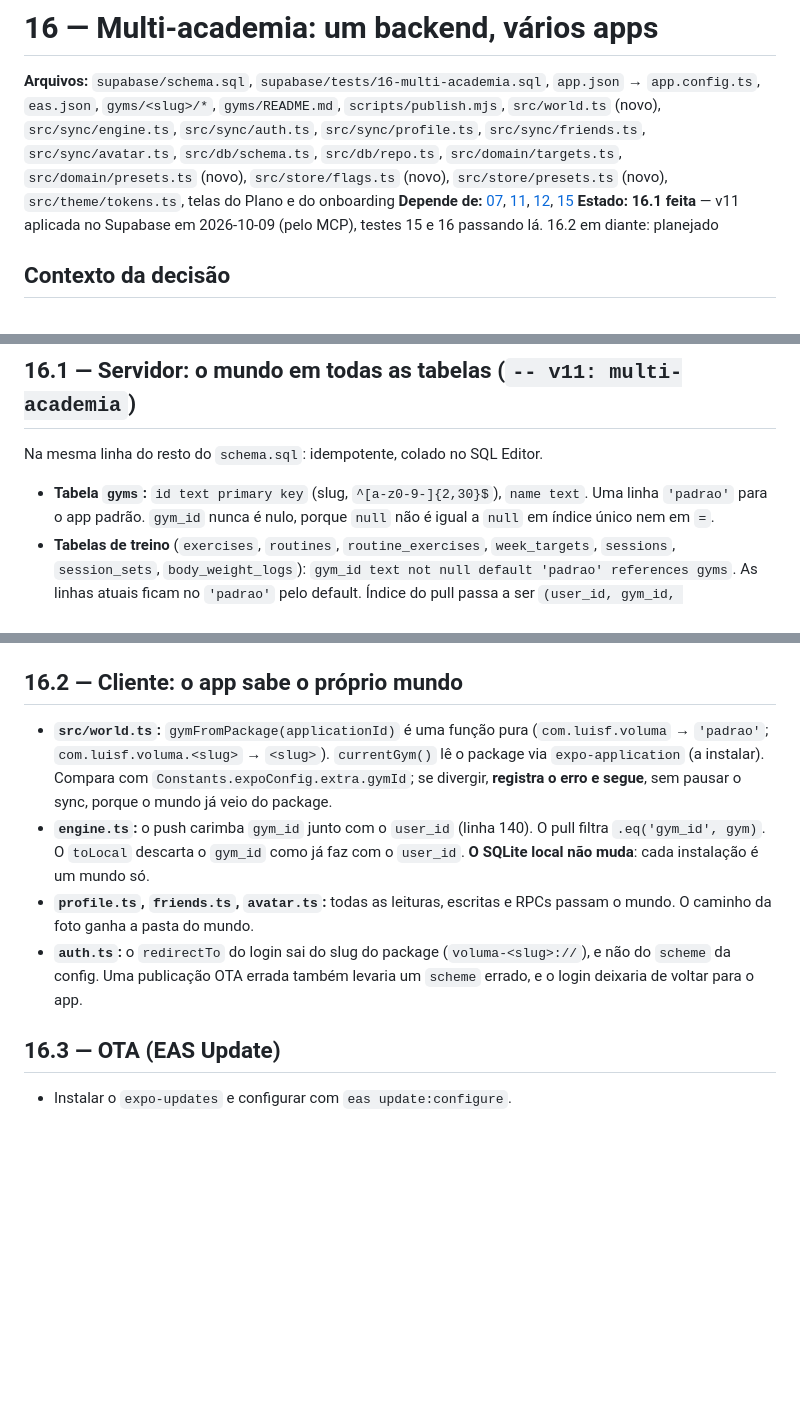
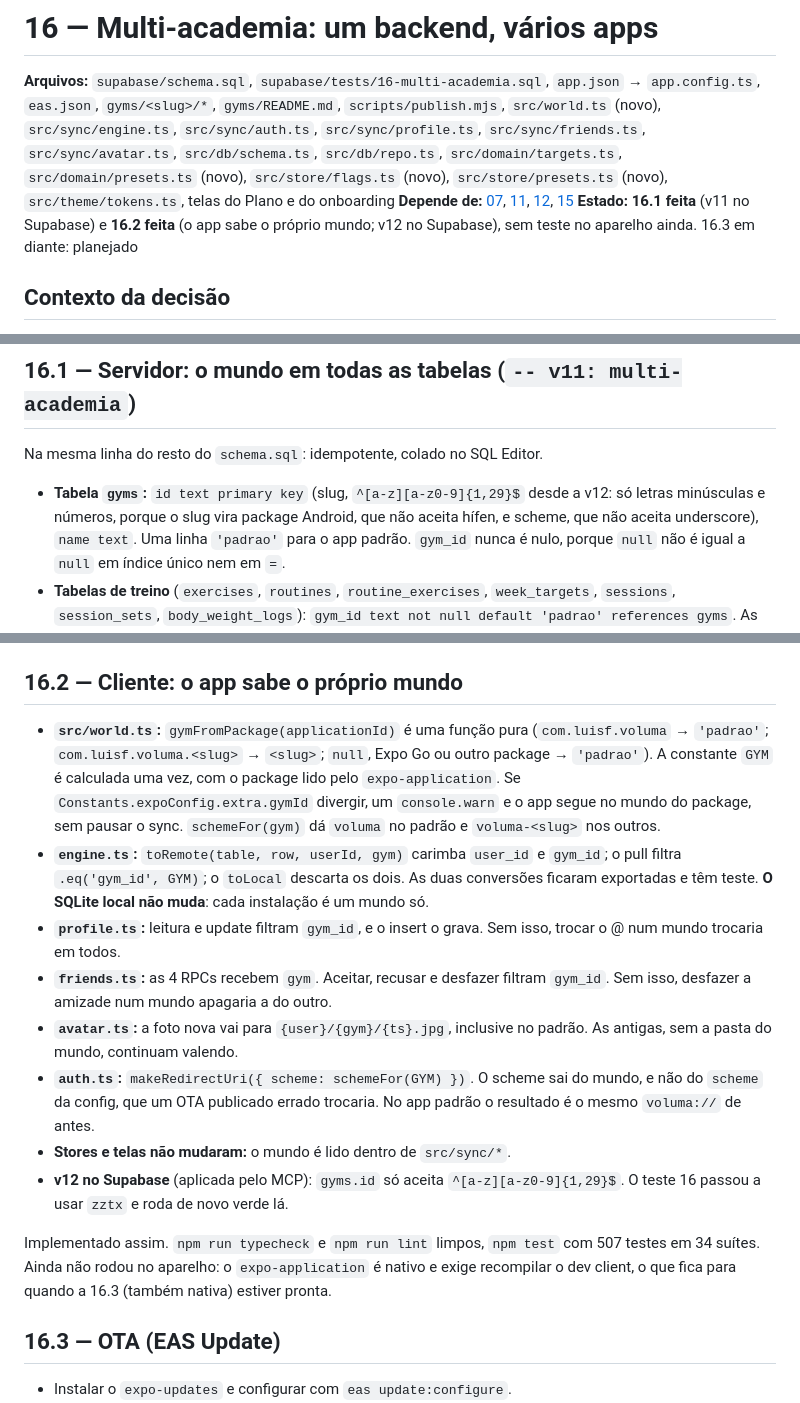
Before and after one commit to luisfelypehoffmanndev/Voluma, a Markdown page: plans/16-multi-academia.md, 3 parts joined by grey strips. Rendered like a GitHub page; blank space fills up the shorter version.

```diff
--- a/plans/16-multi-academia.md
+++ b/plans/16-multi-academia.md
@@ -10,7 +10,7 @@
 do onboarding
 **Depende de:** [07](07-login-google.md), [11](11-perfil-handle.md),
 [12](12-amigos.md), [15](15-avatar-e-nomes.md)
-**Estado:** **16.1 feita** — v11 aplicada no Supabase em 2026-10-09 (pelo MCP), testes 15 e 16 passando lá. 16.2 em diante: planejado
+**Estado:** **16.1 feita** (v11 no Supabase) e **16.2 feita** (o app sabe o próprio mundo; v12 no Supabase), sem teste no aparelho ainda. 16.3 em diante: planejado
 
 ## Contexto da decisão
 
@@ -67,7 +67,9 @@ O que foi decidido, e por quê:
 
 Na mesma linha do resto do `schema.sql`: idempotente, colado no SQL Editor.
 
-- **Tabela `gyms`:** `id text primary key` (slug, `^[a-z0-9-]{2,30}$`),
+- **Tabela `gyms`:** `id text primary key` (slug, `^[a-z][a-z0-9]{1,29}$`
+  desde a v12: só letras minúsculas e números, porque o slug vira package
+  Android, que não aceita hífen, e scheme, que não aceita underscore),
   `name text`. Uma linha `'padrao'` para o app padrão. `gym_id` nunca é nulo,
   porque `null` não é igual a `null` em índice único nem em `=`.
 - **Tabelas de treino** (`exercises`, `routines`, `routine_exercises`,
@@ -110,18 +112,34 @@ update de `friendships` é liberado de novo.
 ## 16.2 — Cliente: o app sabe o próprio mundo
 
 - **`src/world.ts`:** `gymFromPackage(applicationId)` é uma função pura
-  (`com.luisf.voluma` → `'padrao'`; `com.luisf.voluma.<slug>` → `<slug>`).
-  `currentGym()` lê o package via `expo-application` (a instalar). Compara com
-  `Constants.expoConfig.extra.gymId`; se divergir, **registra o erro e segue**,
-  sem pausar o sync, porque o mundo já veio do package.
-- **`engine.ts`:** o push carimba `gym_id` junto com o `user_id` (linha 140).
-  O pull filtra `.eq('gym_id', gym)`. O `toLocal` descarta o `gym_id` como já
-  faz com o `user_id`. **O SQLite local não muda**: cada instalação é um mundo só.
-- **`profile.ts`, `friends.ts`, `avatar.ts`:** todas as leituras, escritas e
-  RPCs passam o mundo. O caminho da foto ganha a pasta do mundo.
-- **`auth.ts`:** o `redirectTo` do login sai do slug do package
-  (`voluma-<slug>://`), e não do `scheme` da config. Uma publicação OTA errada
-  também levaria um `scheme` errado, e o login deixaria de voltar para o app.
+  (`com.luisf.voluma` → `'padrao'`; `com.luisf.voluma.<slug>` → `<slug>`;
+  `null`, Expo Go ou outro package → `'padrao'`). A constante `GYM` é
+  calculada uma vez, com o package lido pelo `expo-application`. Se
+  `Constants.expoConfig.extra.gymId` divergir, um `console.warn` e o app segue
+  no mundo do package, sem pausar o sync. `schemeFor(gym)` dá `voluma` no
+  padrão e `voluma-<slug>` nos outros.
+- **`engine.ts`:** `toRemote(table, row, userId, gym)` carimba `user_id` e
+  `gym_id`; o pull filtra `.eq('gym_id', GYM)`; o `toLocal` descarta os dois.
+  As duas conversões ficaram exportadas e têm teste. **O SQLite local não
+  muda**: cada instalação é um mundo só.
+- **`profile.ts`:** leitura e update filtram `gym_id`, e o insert o grava. Sem
+  isso, trocar o @ num mundo trocaria em todos.
+- **`friends.ts`:** as 4 RPCs recebem `gym`. Aceitar, recusar e desfazer
+  filtram `gym_id`. Sem isso, desfazer a amizade num mundo apagaria a do outro.
+- **`avatar.ts`:** a foto nova vai para `{user}/{gym}/{ts}.jpg`, inclusive no
+  padrão. As antigas, sem a pasta do mundo, continuam valendo.
+- **`auth.ts`:** `makeRedirectUri({ scheme: schemeFor(GYM) })`. O scheme sai do
+  mundo, e não do `scheme` da config, que um OTA publicado errado trocaria. No
+  app padrão o resultado é o mesmo `voluma://` de antes.
+- **Stores e telas não mudaram:** o mundo é lido dentro de `src/sync/*`.
+- **v12 no Supabase** (aplicada pelo MCP): `gyms.id` só aceita
+  `^[a-z][a-z0-9]{1,29}$`. O teste 16 passou a usar `zztx` e roda de novo
+  verde lá.
+
+Implementado assim. `npm run typecheck` e `npm run lint` limpos, `npm test`
+com 507 testes em 34 suítes. Ainda não rodou no aparelho: o
+`expo-application` é nativo e exige recompilar o dev client, o que fica para
+quando a 16.3 (também nativa) estiver pronta.
 
 ## 16.3 — OTA (EAS Update)
 
```
Also changed, not shown: plans/README.md (+1 -1 lines).
